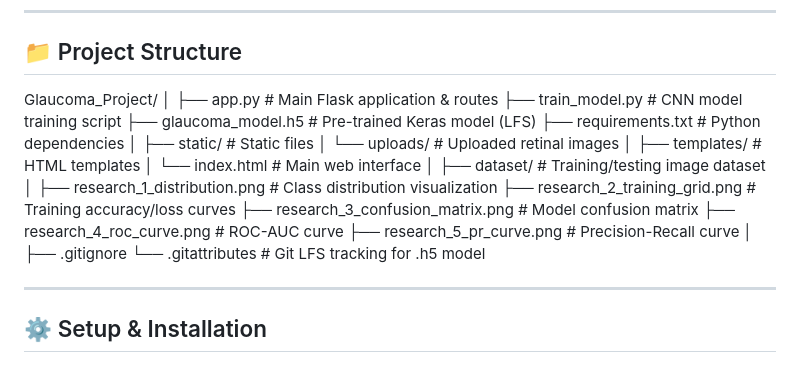
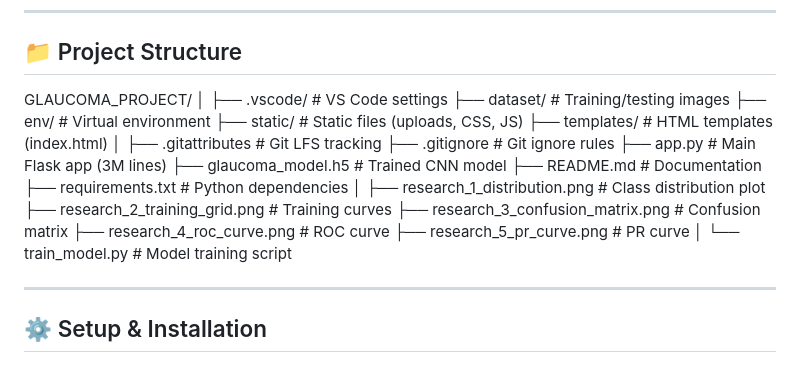
Before and after one commit to pawanchaudhariw2006-ctrl/Glaucoma_Project, a Markdown page: README.md, the part around the change. Rendered like a GitHub page.

Commit message:
Add detailed README documentation

```diff
--- a/README.md
+++ b/README.md
@@ -41,29 +41,28 @@ with MongoDB for storing prediction records.
 ---
 
 ## 📁 Project Structure
-Glaucoma_Project/
+GLAUCOMA_PROJECT/
 │
-├── app.py                        # Main Flask application & routes
-├── train_model.py                # CNN model training script
-├── glaucoma_model.h5             # Pre-trained Keras model (LFS)
-├── requirements.txt              # Python dependencies
+├── .vscode/                          # VS Code settings
+├── dataset/                          # Training/testing images
+├── env/                              # Virtual environment
+├── static/                           # Static files (uploads, CSS, JS)
+├── templates/                        # HTML templates (index.html)
 │
-├── static/                       # Static files
-│   └── uploads/                  # Uploaded retinal images
+├── .gitattributes                    # Git LFS tracking
+├── .gitignore                        # Git ignore rules
+├── app.py                            # Main Flask app (3M lines)
+├── glaucoma_model.h5                 # Trained CNN model
+├── README.md                         # Documentation
+├── requirements.txt                  # Python dependencies
 │
-├── templates/                    # HTML templates
-│   └── index.html                # Main web interface
+├── research_1_distribution.png       # Class distribution plot
+├── research_2_training_grid.png      # Training curves
+├── research_3_confusion_matrix.png   # Confusion matrix
+├── research_4_roc_curve.png          # ROC curve
+├── research_5_pr_curve.png           # PR curve
 │
-├── dataset/                      # Training/testing image dataset
-│
-├── research_1_distribution.png   # Class distribution visualization
-├── research_2_training_grid.png  # Training accuracy/loss curves
-├── research_3_confusion_matrix.png # Model confusion matrix
-├── research_4_roc_curve.png      # ROC-AUC curve
-├── research_5_pr_curve.png       # Precision-Recall curve
-│
-├── .gitignore
-└── .gitattributes                # Git LFS tracking for .h5 model
+└── train_model.py                    # Model training script
 
 ---
 
```
